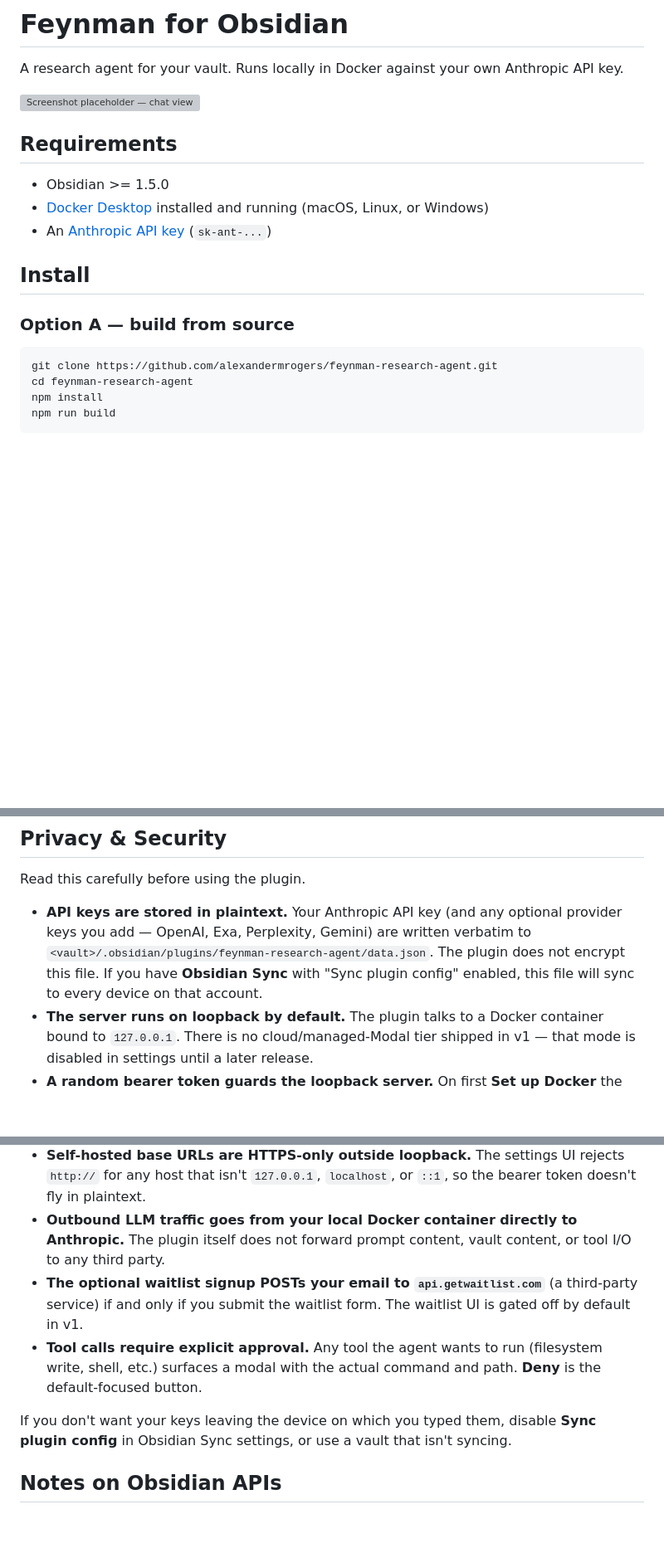
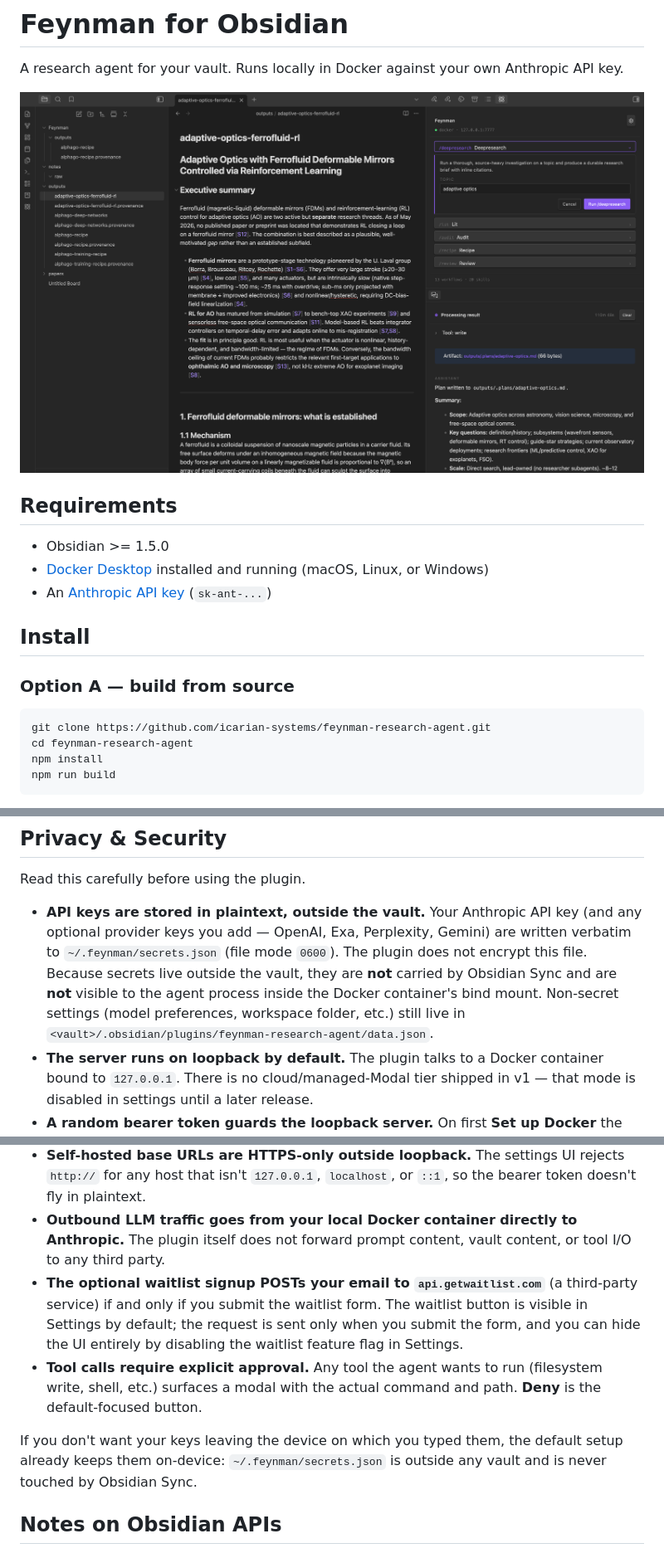
Before and after one commit to icarian-systems/feynman-research-agent, a Markdown page: README.md, 3 parts joined by grey strips. Shown at 83% size. GitHub-like rendering; pictures changed too: docs/feynman-screenshot.png (added); blank space fills up the shorter version; grey boxes are pictures that could not be loaded.

Commit message:
Cleaning up the README

````diff
--- a/README.md
+++ b/README.md
@@ -2,7 +2,7 @@
 
 A research agent for your vault. Runs locally in Docker against your own Anthropic API key.
 
-![Screenshot placeholder — chat view](docs/screenshot-chat.png)
+![Feynman chat panel in Obsidian — running /deepresearch on a vault note](docs/feynman-screenshot.png)
 
 ## Requirements
 
@@ -15,7 +15,7 @@ A research agent for your vault. Runs locally in Docker against your own Anthrop
 ### Option A — build from source
 
 ```sh
-git clone https://github.com/alexandermrogers/feynman-research-agent.git
+git clone https://github.com/icarian-systems/feynman-research-agent.git
 cd feynman-research-agent
 npm install
 npm run build
@@ -41,15 +41,15 @@ After enabling the plugin, follow [`docs/SETUP.md`](docs/SETUP.md) to pull the D
 
 Read this carefully before using the plugin.
 
-- **API keys are stored in plaintext.** Your Anthropic API key (and any optional provider keys you add — OpenAI, Exa, Perplexity, Gemini) are written verbatim to `<vault>/.obsidian/plugins/feynman-research-agent/data.json`. The plugin does not encrypt this file. If you have **Obsidian Sync** with "Sync plugin config" enabled, this file will sync to every device on that account.
+- **API keys are stored in plaintext, outside the vault.** Your Anthropic API key (and any optional provider keys you add — OpenAI, Exa, Perplexity, Gemini) are written verbatim to `~/.feynman/secrets.json` (file mode `0600`). The plugin does not encrypt this file. Because secrets live outside the vault, they are **not** carried by Obsidian Sync and are **not** visible to the agent process inside the Docker container's bind mount. Non-secret settings (model preferences, workspace folder, etc.) still live in `<vault>/.obsidian/plugins/feynman-research-agent/data.json`.
 - **The server runs on loopback by default.** The plugin talks to a Docker container bound to `127.0.0.1`. There is no cloud/managed-Modal tier shipped in v1 — that mode is disabled in settings until a later release.
 - **A random bearer token guards the loopback server.** On first **Set up Docker** the plugin mints a 32-byte hex `FEYNMAN_AUTH_TOKEN` and writes it into the container env-file. Without that header any other process on your machine (browser tabs included) gets `401 Unauthorized` from `http://127.0.0.1:7777`. Self-hosted users must set the same env var on their server and paste the value into Settings.
 - **Self-hosted base URLs are HTTPS-only outside loopback.** The settings UI rejects `http://` for any host that isn't `127.0.0.1`, `localhost`, or `::1`, so the bearer token doesn't fly in plaintext.
 - **Outbound LLM traffic goes from your local Docker container directly to Anthropic.** The plugin itself does not forward prompt content, vault content, or tool I/O to any third party.
-- **The optional waitlist signup POSTs your email to `api.getwaitlist.com`** (a third-party service) if and only if you submit the waitlist form. The waitlist UI is gated off by default in v1.
+- **The optional waitlist signup POSTs your email to `api.getwaitlist.com`** (a third-party service) if and only if you submit the waitlist form. The waitlist button is visible in Settings by default; the request is sent only when you submit the form, and you can hide the UI entirely by disabling the waitlist feature flag in Settings.
 - **Tool calls require explicit approval.** Any tool the agent wants to run (filesystem write, shell, etc.) surfaces a modal with the actual command and path. **Deny** is the default-focused button.
 
-If you don't want your keys leaving the device on which you typed them, disable **Sync plugin config** in Obsidian Sync settings, or use a vault that isn't syncing.
+If you don't want your keys leaving the device on which you typed them, the default setup already keeps them on-device: `~/.feynman/secrets.json` is outside any vault and is never touched by Obsidian Sync.
 
 ## Notes on Obsidian APIs
 
````
